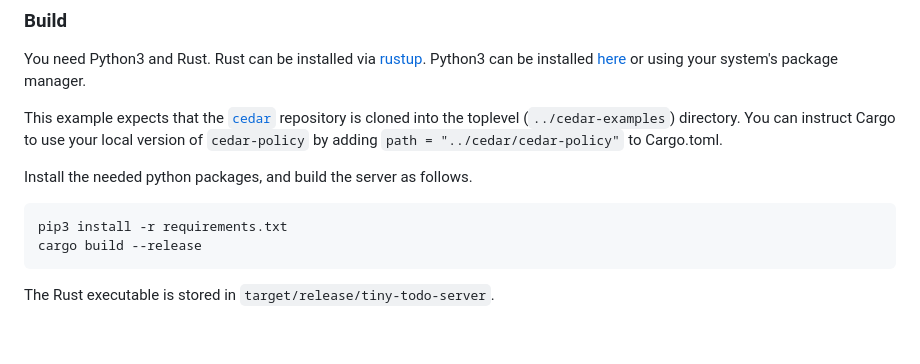
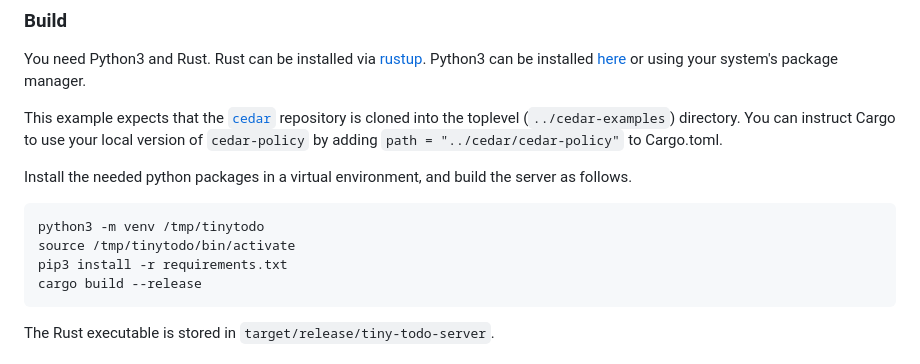
Before and after one commit to cedar-policy/cedar-examples, a Markdown page: tinytodo/README.md, the part around the change. Rendered like a GitHub page; blank space fills up the shorter version.

Commit message:
Update the instruction to use Python virtual environment
Signed-off-by: Shaobo He <shaobohe@amazon.com>

````diff
--- a/tinytodo/README.md
+++ b/tinytodo/README.md
@@ -14,9 +14,11 @@ You need Python3 and Rust. Rust can be installed via [rustup](https://rustup.rs)
 
 This example expects that the [`cedar`](https://github.com/cedar-policy/cedar) repository is cloned into the toplevel (`../cedar-examples`) directory. You can instruct Cargo to use your local version of `cedar-policy` by adding `path = "../cedar/cedar-policy"` to Cargo.toml.
 
-Install the needed python packages, and build the server as follows.
+Install the needed python packages in a virtual environment, and build the server as follows.
 
 ```shell
+python3 -m venv /tmp/tinytodo
+source /tmp/tinytodo/bin/activate
 pip3 install -r requirements.txt
 cargo build --release
 ```
````
